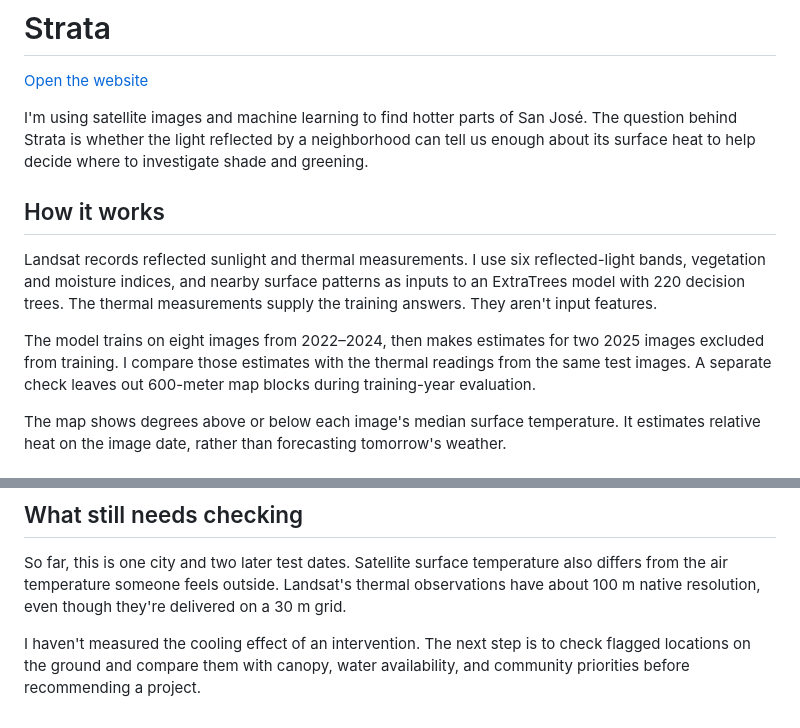
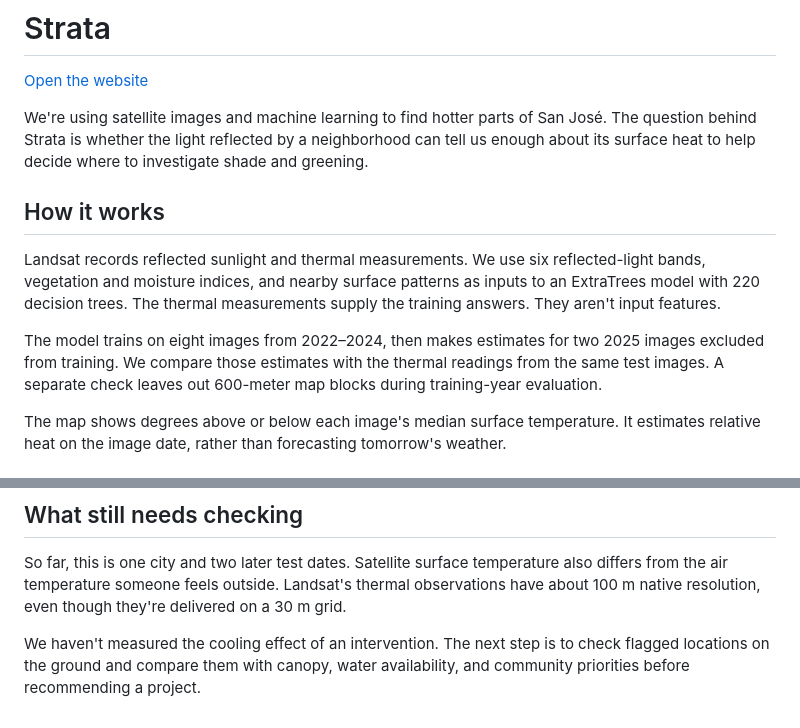
Before and after one commit to BraedynMendonca/strata, a Markdown page: README.md, 2 parts joined by grey strips. Drawn GitHub-style.

Commit message:
Use team voice throughout the Strata README

```diff
--- a/README.md
+++ b/README.md
@@ -2,13 +2,13 @@
 
 [Open the website](https://strata-heat.vercel.app/)
 
-I'm using satellite images and machine learning to find hotter parts of San José. The question behind Strata is whether the light reflected by a neighborhood can tell us enough about its surface heat to help decide where to investigate shade and greening.
+We're using satellite images and machine learning to find hotter parts of San José. The question behind Strata is whether the light reflected by a neighborhood can tell us enough about its surface heat to help decide where to investigate shade and greening.
 
 ## How it works
 
-Landsat records reflected sunlight and thermal measurements. I use six reflected-light bands, vegetation and moisture indices, and nearby surface patterns as inputs to an ExtraTrees model with 220 decision trees. The thermal measurements supply the training answers. They aren't input features.
+Landsat records reflected sunlight and thermal measurements. We use six reflected-light bands, vegetation and moisture indices, and nearby surface patterns as inputs to an ExtraTrees model with 220 decision trees. The thermal measurements supply the training answers. They aren't input features.
 
-The model trains on eight images from 2022–2024, then makes estimates for two 2025 images excluded from training. I compare those estimates with the thermal readings from the same test images. A separate check leaves out 600-meter map blocks during training-year evaluation.
+The model trains on eight images from 2022–2024, then makes estimates for two 2025 images excluded from training. We compare those estimates with the thermal readings from the same test images. A separate check leaves out 600-meter map blocks during training-year evaluation.
 
 The map shows degrees above or below each image's median surface temperature. It estimates relative heat on the image date, rather than forecasting tomorrow's weather.
 
@@ -65,4 +65,4 @@ Vercel serves the resulting `dist/` folder and deploys updates pushed to `main`.
 
 So far, this is one city and two later test dates. Satellite surface temperature also differs from the air temperature someone feels outside. Landsat's thermal observations have about 100 m native resolution, even though they're delivered on a 30 m grid.
 
-I haven't measured the cooling effect of an intervention. The next step is to check flagged locations on the ground and compare them with canopy, water availability, and community priorities before recommending a project.
+We haven't measured the cooling effect of an intervention. The next step is to check flagged locations on the ground and compare them with canopy, water availability, and community priorities before recommending a project.
```
